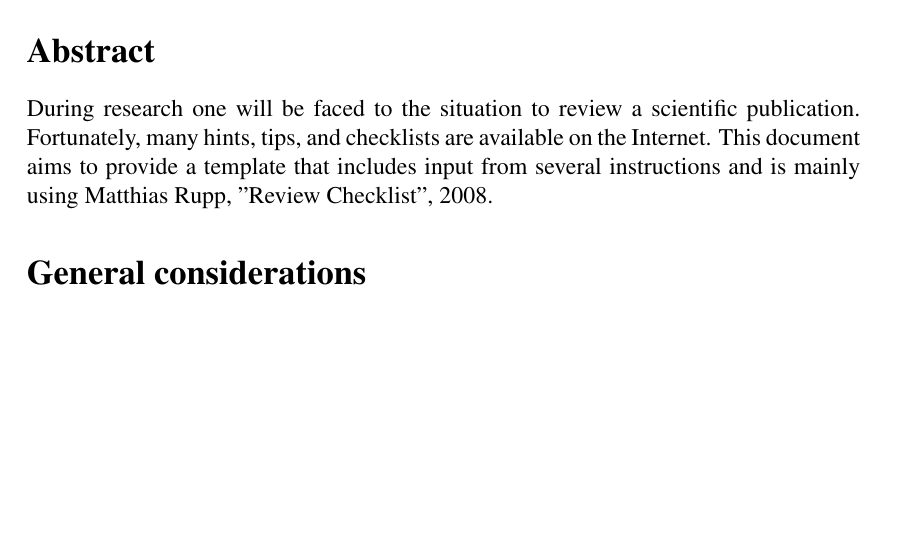
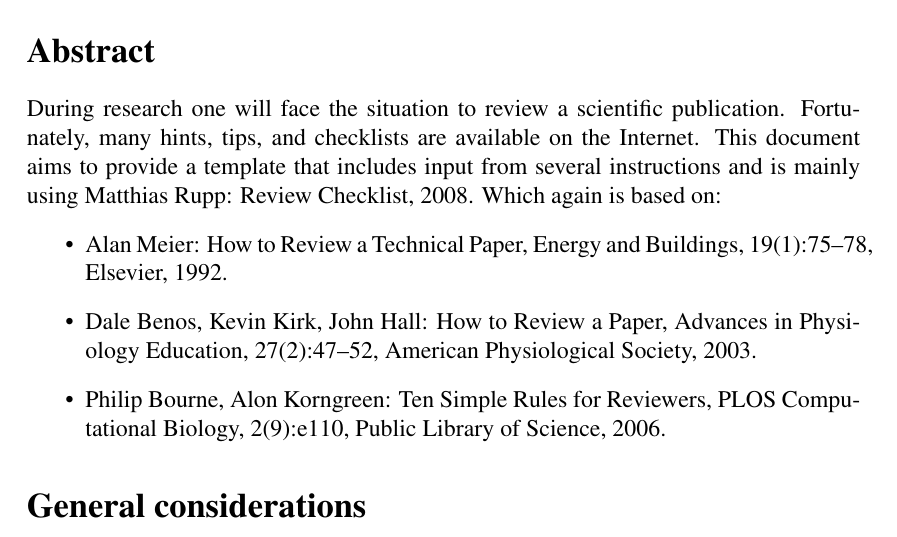
Before and after one commit to tubav/Review, a LaTeX thesis (review.tex, which reads src/review.tex): part of page 1 of 5, cut so that both start at the same text, the shorter picture padded with empty space. Compiled offline with pdfLaTeX; a LaTeX package or settings file that is missing is left out.

Commit message:
added references

```diff
--- a/src/review.tex
+++ b/src/review.tex
@@ -5,8 +5,14 @@
 
 
 \section*{Abstract}
-During research one will be faced to the situation to review a scientific publication.
+During research one will face the situation to review a scientific publication.
 Fortunately, many hints, tips, and checklists are available on the Internet.
-This document aims to provide a template that includes input from several instructions and is mainly using Matthias Rupp, "Review Checklist", 2008.
+This document aims to provide a template that includes input from several instructions and is mainly using Matthias Rupp: Review Checklist, 2008.
+Which again is based on:
+\begin{itemize}
+    \item Alan Meier: How to Review a Technical Paper, Energy and Buildings, 19(1):75–78, Elsevier, 1992.
+    \item Dale Benos, Kevin Kirk, John Hall: How to Review a Paper, Advances in Physiology Education, 27(2):47–52, American Physiological Society, 2003.
+    \item Philip Bourne, Alon Korngreen: Ten Simple Rules for Reviewers, PLOS Computational Biology, 2(9):e110, Public Library of Science, 2006.
+\end{itemize}
 
 \section*{General considerations}
```
Also changed, not shown: review.pdf, src/review.tex (2 more changed lines).
